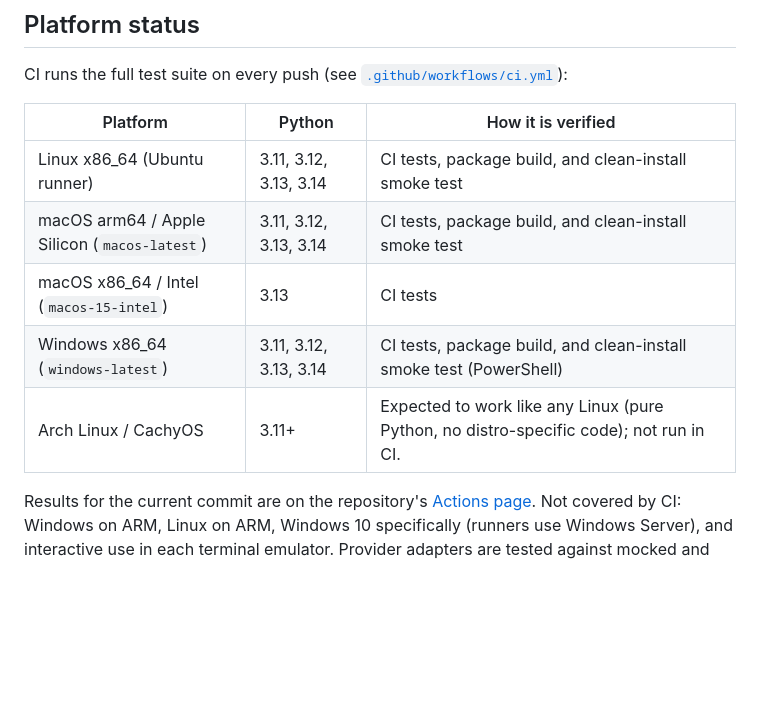
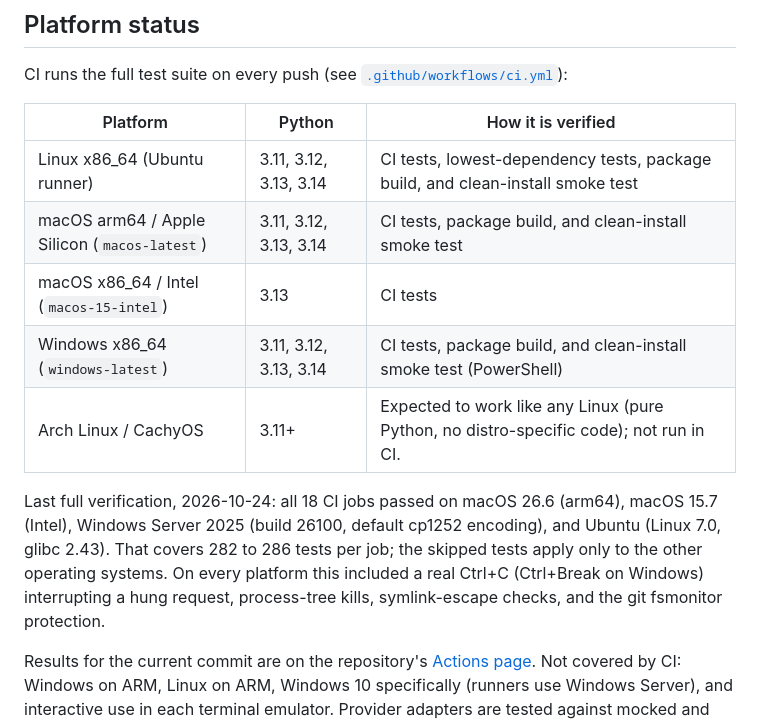
Before and after one commit to oliverhyar12-coder/Apex-Core, a Markdown page: README.md, the part around the change. GitHub-like rendering; blank space fills up the shorter version.

Commit message:
Record verified CI platform results in the README
Co-Authored-By: Claude Opus 5.5 <noreply@anthropic.com>
Claude-Session: https://claude.ai/code/session_01CAdcY2DkUbg3qQkMsEQJSx

```diff
--- a/README.md
+++ b/README.md
@@ -404,11 +404,18 @@ CI runs the full test suite on every push (see
 
 | Platform | Python | How it is verified |
 |---|---|---|
-| Linux x86_64 (Ubuntu runner) | 3.11, 3.12, 3.13, 3.14 | CI tests, package build, and clean-install smoke test |
+| Linux x86_64 (Ubuntu runner) | 3.11, 3.12, 3.13, 3.14 | CI tests, lowest-dependency tests, package build, and clean-install smoke test |
 | macOS arm64 / Apple Silicon (`macos-latest`) | 3.11, 3.12, 3.13, 3.14 | CI tests, package build, and clean-install smoke test |
 | macOS x86_64 / Intel (`macos-15-intel`) | 3.13 | CI tests |
 | Windows x86_64 (`windows-latest`) | 3.11, 3.12, 3.13, 3.14 | CI tests, package build, and clean-install smoke test (PowerShell) |
 | Arch Linux / CachyOS | 3.11+ | Expected to work like any Linux (pure Python, no distro-specific code); not run in CI. |
+
+Last full verification, 2026-10-24: all 18 CI jobs passed on macOS 26.6 (arm64),
+macOS 15.7 (Intel), Windows Server 2025 (build 26100, default cp1252 encoding), and
+Ubuntu (Linux 7.0, glibc 2.43). That covers 282 to 286 tests per job; the skipped tests
+apply only to the other operating systems. On every platform this included a real
+Ctrl+C (Ctrl+Break on Windows) interrupting a hung request, process-tree kills,
+symlink-escape checks, and the git fsmonitor protection.
 
 Results for the current commit are on the repository's
 [Actions page](https://github.com/oliverhyar12-coder/Apex-Core/actions). Not covered by
```
